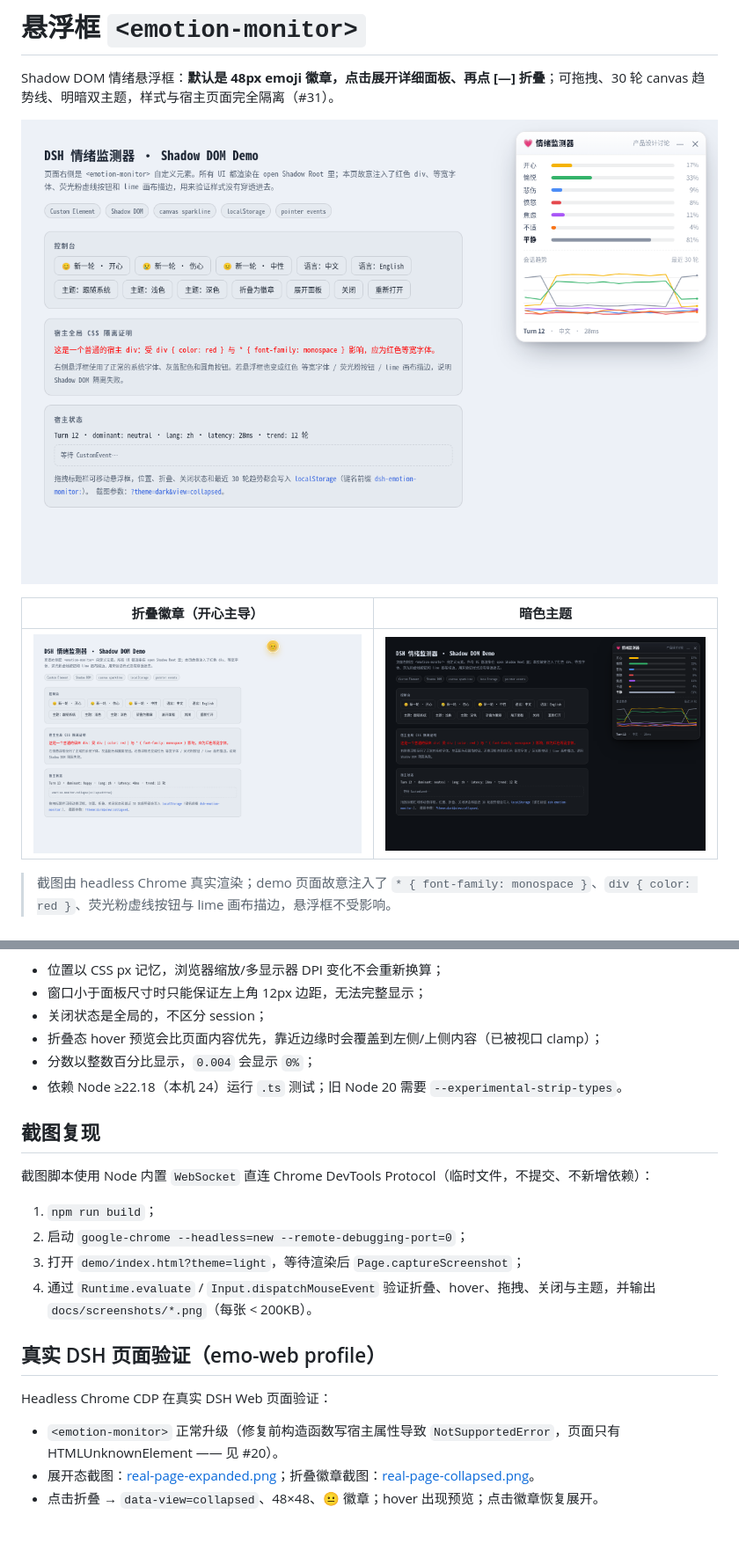
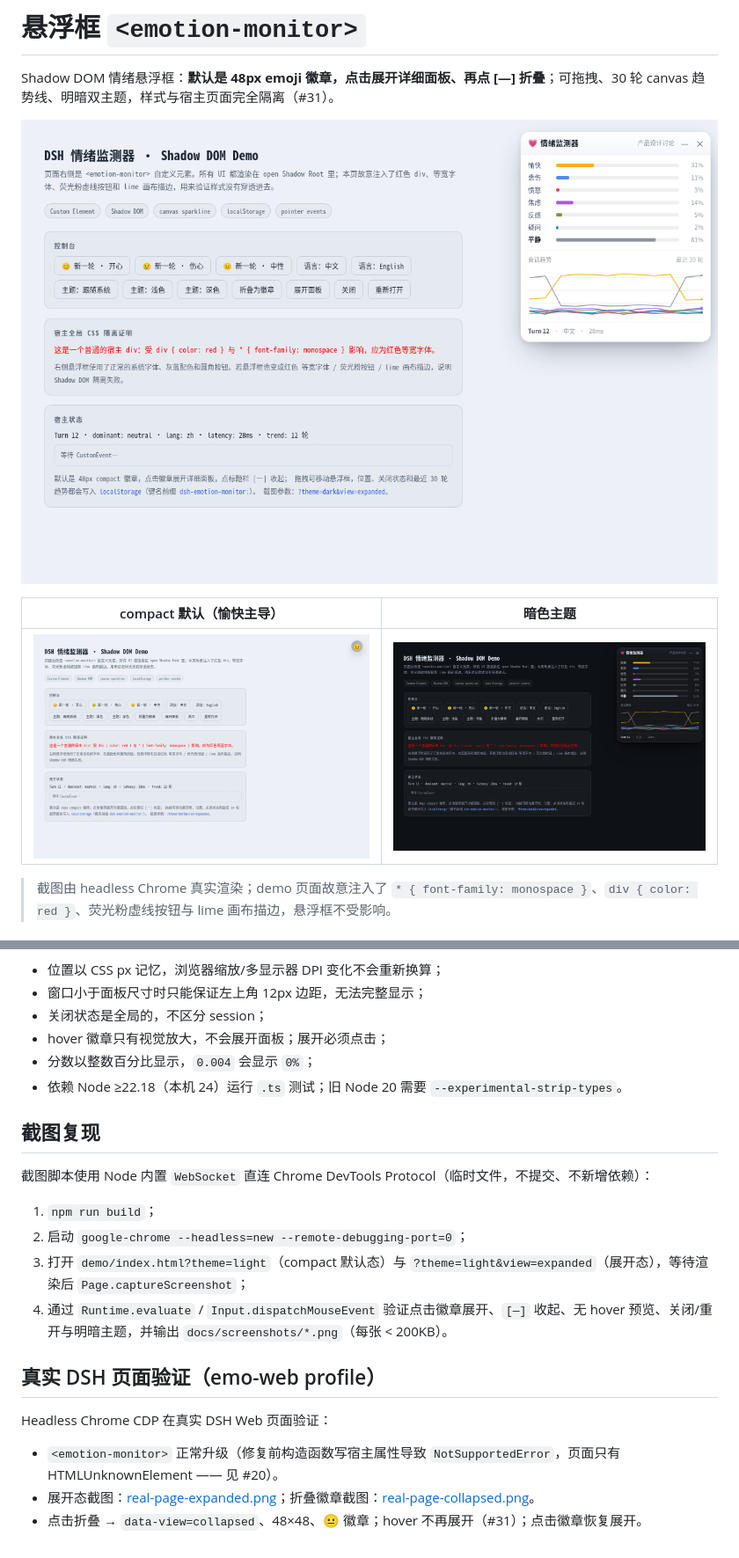
Before and after one commit to Thatgfsj/dsh-emotion-analyzer, a Markdown page: docs/widget.md, 2 parts joined by grey strips. Shown at 88% size. GitHub-like rendering; pictures changed too: docs/screenshots/widget-collapsed.png, docs/screenshots/widget-dark.png, docs/screenshots/widget-expanded.png.

Commit message:
verify(widget): compact 默认态与交互回归 (#31)

```diff
--- a/docs/widget.md
+++ b/docs/widget.md
@@ -4,7 +4,7 @@ Shadow DOM 情绪悬浮框：**默认是 48px emoji 徽章，点击展开详细
 
 ![展开态](screenshots/widget-expanded.png)
 
-| 折叠徽章（开心主导） | 暗色主题 |
+| compact 默认（愉快主导） | 暗色主题 |
 |---|---|
 | ![折叠徽章](screenshots/widget-collapsed.png) | ![暗色](screenshots/widget-dark.png) |
 
@@ -188,7 +192,7 @@ npm run build      # demo/widget.iife.js
 - 位置以 CSS px 记忆，浏览器缩放/多显示器 DPI 变化不会重新换算；
 - 窗口小于面板尺寸时只能保证左上角 12px 边距，无法完整显示；
 - 关闭状态是全局的，不区分 session；
-- 折叠态 hover 预览会比页面内容优先，靠近边缘时会覆盖到左侧/上侧内容（已被视口 clamp）；
+- hover 徽章只有视觉放大，不会展开面板；展开必须点击；
 - 分数以整数百分比显示，`0.004` 会显示 `0%`；
 - 依赖 Node ≥22.18（本机 24）运行 `.ts` 测试；旧 Node 20 需要 `--experimental-strip-types`。
 
@@ -198,8 +202,8 @@ npm run build      # demo/widget.iife.js
 
 1. `npm run build`；
 2. 启动 `google-chrome --headless=new --remote-debugging-port=0`；
-3. 打开 `demo/index.html?theme=light`，等待渲染后 `Page.captureScreenshot`；
-4. 通过 `Runtime.evaluate` / `Input.dispatchMouseEvent` 验证折叠、hover、拖拽、关闭与主题，并输出 `docs/screenshots/*.png`（每张 < 200KB）。
+3. 打开 `demo/index.html?theme=light`（compact 默认态）与 `?theme=light&view=expanded`（展开态），等待渲染后 `Page.captureScreenshot`；
+4. 通过 `Runtime.evaluate` / `Input.dispatchMouseEvent` 验证点击徽章展开、`[—]` 收起、无 hover 预览、关闭/重开与明暗主题，并输出 `docs/screenshots/*.png`（每张 < 200KB）。
 
 ## 真实 DSH 页面验证（emo-web profile）
 
@@ -207,4 +211,4 @@ Headless Chrome CDP 在真实 DSH Web 页面验证：
 
 - `<emotion-monitor>` 正常升级（修复前构造函数写宿主属性导致 `NotSupportedError`，页面只有 HTMLUnknownElement —— 见 #20）。
 - 展开态截图：[real-page-expanded.png](screenshots/real-page-expanded.png)；折叠徽章截图：[real-page-collapsed.png](screenshots/real-page-collapsed.png)。
-- 点击折叠 → `data-view=collapsed`、48×48、😐 徽章；hover 出现预览；点击徽章恢复展开。
+- 点击折叠 → `data-view=collapsed`、48×48、😐 徽章；hover 不再展开（#31）；点击徽章恢复展开。
```
Also changed, not shown: other parts of docs/widget.md (+10 -6 lines), docs/e2e.md (+4 -4 lines), docs/screenshots/widget-hover-preview.png (deleted), docs/screenshots/widget-waiting.png, 3 other files.
